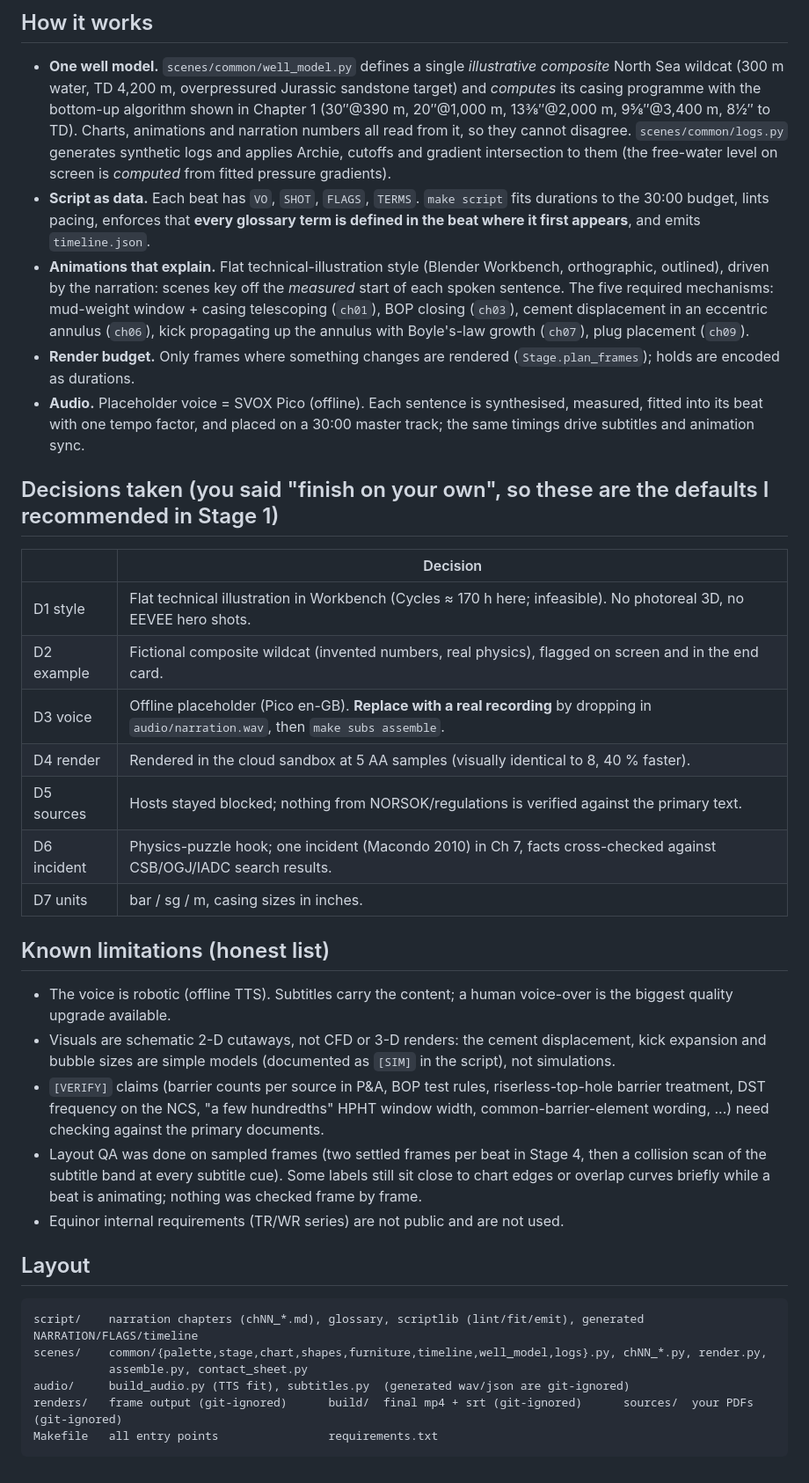
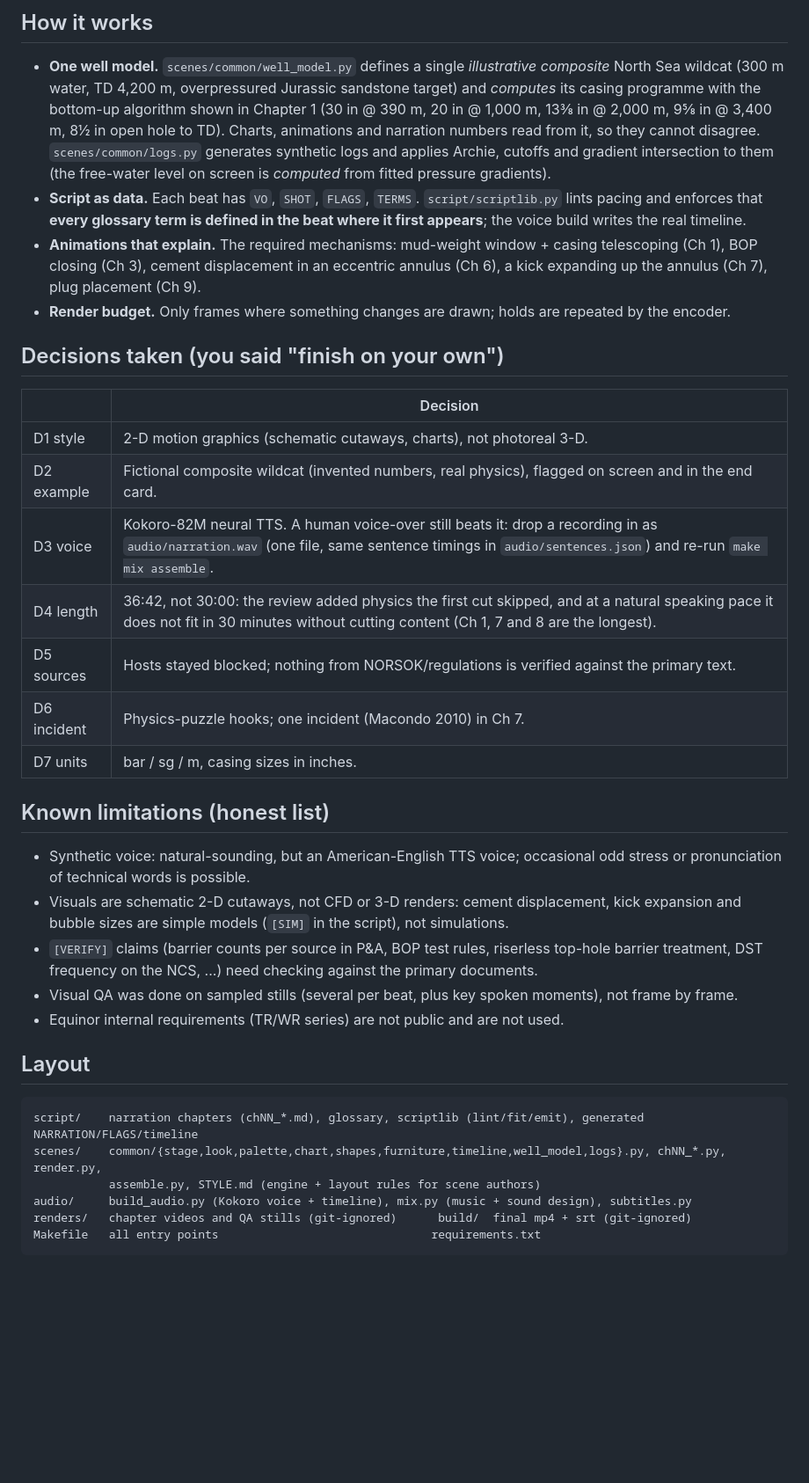
Before and after one commit to kristjohns/Drilling-Well-Course, a Markdown page: README.md, the part around one of its changes. Shown at 88% size. Drawn GitHub-style; blank space fills up the shorter version.

````diff
--- a/README.md
+++ b/README.md
@@ -54,51 +69,46 @@ No GPU or Blender binary is needed: the pip `bpy` module renders headless under
 
 * **One well model.** `scenes/common/well_model.py` defines a single *illustrative composite* North Sea wildcat
   (300 m water, TD 4,200 m, overpressured Jurassic sandstone target) and *computes* its casing programme with
-  the bottom-up algorithm shown in Chapter 1 (30″@390 m, 20″@1,000 m, 13⅜″@2,000 m, 9⅝″@3,400 m, 8½″ to TD).
-  Charts, animations and narration numbers all read from it, so they cannot disagree. `scenes/common/logs.py` generates
-  synthetic logs and applies Archie, cutoffs and gradient intersection to them (the free-water level on screen is
-  *computed* from fitted pressure gradients).
-* **Script as data.** Each beat has `VO`, `SHOT`, `FLAGS`, `TERMS`. `make script` fits durations to the 30:00 budget, lints
-  pacing, enforces that **every glossary term is defined in the beat where it first appears**, and emits `timeline.json`.
-* **Animations that explain.** Flat technical-illustration style (Blender Workbench, orthographic, outlined), driven by the
-  narration: scenes key off the *measured* start of each spoken sentence. The five required mechanisms:
-  mud-weight window + casing telescoping (`ch01`), BOP closing (`ch03`), cement displacement in an eccentric annulus
-  (`ch06`), kick propagating up the annulus with Boyle's-law growth (`ch07`), plug placement (`ch09`).
-* **Render budget.** Only frames where something changes are rendered (`Stage.plan_frames`); holds are encoded as durations.
-* **Audio.** Placeholder voice = SVOX Pico (offline). Each sentence is synthesised, measured, fitted into its beat with one
-  tempo factor, and placed on a 30:00 master track; the same timings drive subtitles and animation sync.
+  the bottom-up algorithm shown in Chapter 1 (30 in @ 390 m, 20 in @ 1,000 m, 13⅜ in @ 2,000 m, 9⅝ in @ 3,400 m,
+  8½ in open hole to TD). Charts, animations and narration numbers read from it, so they cannot disagree.
+  `scenes/common/logs.py` generates synthetic logs and applies Archie, cutoffs and gradient intersection to them
+  (the free-water level on screen is *computed* from fitted pressure gradients).
+* **Script as data.** Each beat has `VO`, `SHOT`, `FLAGS`, `TERMS`. `script/scriptlib.py` lints pacing and enforces that
+  **every glossary term is defined in the beat where it first appears**; the voice build writes the real timeline.
+* **Animations that explain.** The required mechanisms: mud-weight window + casing telescoping (Ch 1), BOP closing
+  (Ch 3), cement displacement in an eccentric annulus (Ch 6), a kick expanding up the annulus (Ch 7), plug placement (Ch 9).
+* **Render budget.** Only frames where something changes are drawn; holds are repeated by the encoder.
 
-## Decisions taken (you said "finish on your own", so these are the defaults I recommended in Stage 1)
+## Decisions taken (you said "finish on your own")
 
 | | Decision |
 |---|---|
-| D1 style | Flat technical illustration in Workbench (Cycles ≈ 170 h here; infeasible). No photoreal 3D, no EEVEE hero shots. |
+| D1 style | 2-D motion graphics (schematic cutaways, charts), not photoreal 3-D. |
 | D2 example | Fictional composite wildcat (invented numbers, real physics), flagged on screen and in the end card. |
-| D3 voice | Offline placeholder (Pico en-GB). **Replace with a real recording** by dropping in `audio/narration.wav`, then `make subs assemble`. |
-| D4 render | Rendered in the cloud sandbox at 5 AA samples (visually identical to 8, 40 % faster). |
+| D3 voice | Kokoro-82M neural TTS. A human voice-over still beats it: drop a recording in as `audio/narration.wav` (one file, same sentence timings in `audio/sentences.json`) and re-run `make mix assemble`. |
+| D4 length | 36:42, not 30:00: the review added physics the first cut skipped, and at a natural speaking pace it does not fit in 30 minutes without cutting content (Ch 1, 7 and 8 are the longest). |
 | D5 sources | Hosts stayed blocked; nothing from NORSOK/regulations is verified against the primary text. |
-| D6 incident | Physics-puzzle hook; one incident (Macondo 2010) in Ch 7, facts cross-checked against CSB/OGJ/IADC search results. |
+| D6 incident | Physics-puzzle hooks; one incident (Macondo 2010) in Ch 7. |
 | D7 units | bar / sg / m, casing sizes in inches. |
 
 ## Known limitations (honest list)
 
-* The voice is robotic (offline TTS). Subtitles carry the content; a human voice-over is the biggest quality upgrade available.
-* Visuals are schematic 2-D cutaways, not CFD or 3-D renders: the cement displacement, kick expansion and bubble sizes are
-  simple models (documented as `[SIM]` in the script), not simulations.
-* `[VERIFY]` claims (barrier counts per source in P&A, BOP test rules, riserless-top-hole barrier treatment, DST frequency on the
-  NCS, "a few hundredths" HPHT window width, common-barrier-element wording, ...) need checking against the primary documents.
-* Layout QA was done on sampled frames (two settled frames per beat in Stage 4, then a collision scan of the subtitle band at every
-  subtitle cue). Some labels still sit close to chart edges or overlap curves briefly while a beat is animating; nothing was
-  checked frame by frame.
+* Synthetic voice: natural-sounding, but an American-English TTS voice; occasional odd stress or pronunciation of
+  technical words is possible.
+* Visuals are schematic 2-D cutaways, not CFD or 3-D renders: cement displacement, kick expansion and bubble sizes are
+  simple models (`[SIM]` in the script), not simulations.
+* `[VERIFY]` claims (barrier counts per source in P&A, BOP test rules, riserless top-hole barrier treatment, DST frequency
+  on the NCS, ...) need checking against the primary documents.
+* Visual QA was done on sampled stills (several per beat, plus key spoken moments), not frame by frame.
 * Equinor internal requirements (TR/WR series) are not public and are not used.
 
 ## Layout
 
 ```
 script/    narration chapters (chNN_*.md), glossary, scriptlib (lint/fit/emit), generated NARRATION/FLAGS/timeline
-scenes/    common/{palette,stage,chart,shapes,furniture,timeline,well_model,logs}.py, chNN_*.py, render.py,
-           assemble.py, contact_sheet.py
-audio/     build_audio.py (TTS fit), subtitles.py  (generated wav/json are git-ignored)
-renders/   frame output (git-ignored)      build/  final mp4 + srt (git-ignored)      sources/  your PDFs (git-ignored)
-Makefile   all entry points                requirements.txt
+scenes/    common/{stage,look,palette,chart,shapes,furniture,timeline,well_model,logs}.py, chNN_*.py, render.py,
+           assemble.py, STYLE.md (engine + layout rules for scene authors)
+audio/     build_audio.py (Kokoro voice + timeline), mix.py (music + sound design), subtitles.py
+renders/   chapter videos and QA stills (git-ignored)      build/  final mp4 + srt (git-ignored)
+Makefile   all entry points                               requirements.txt
 ```
````
Also changed, not shown: other parts of README.md (+42 -27 lines).
